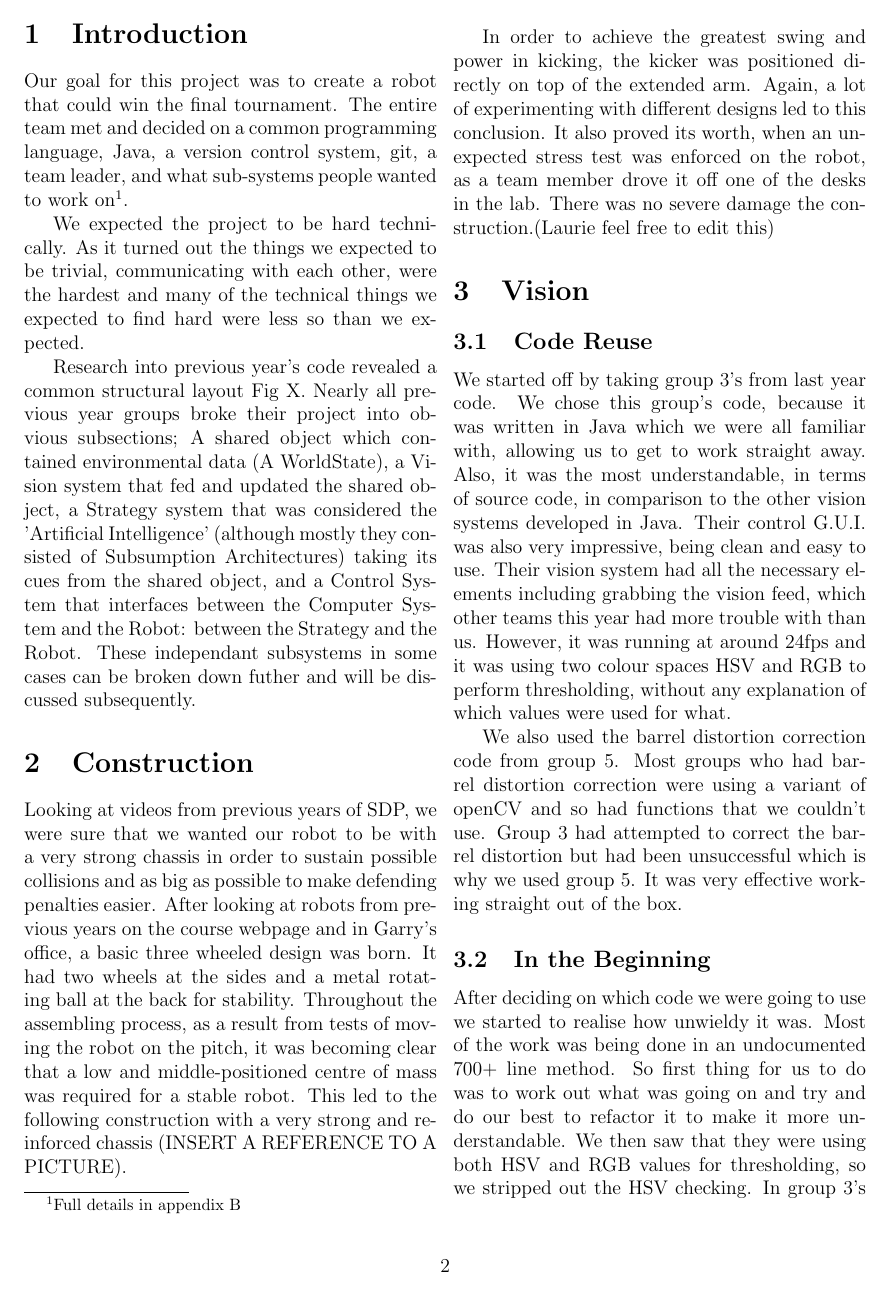
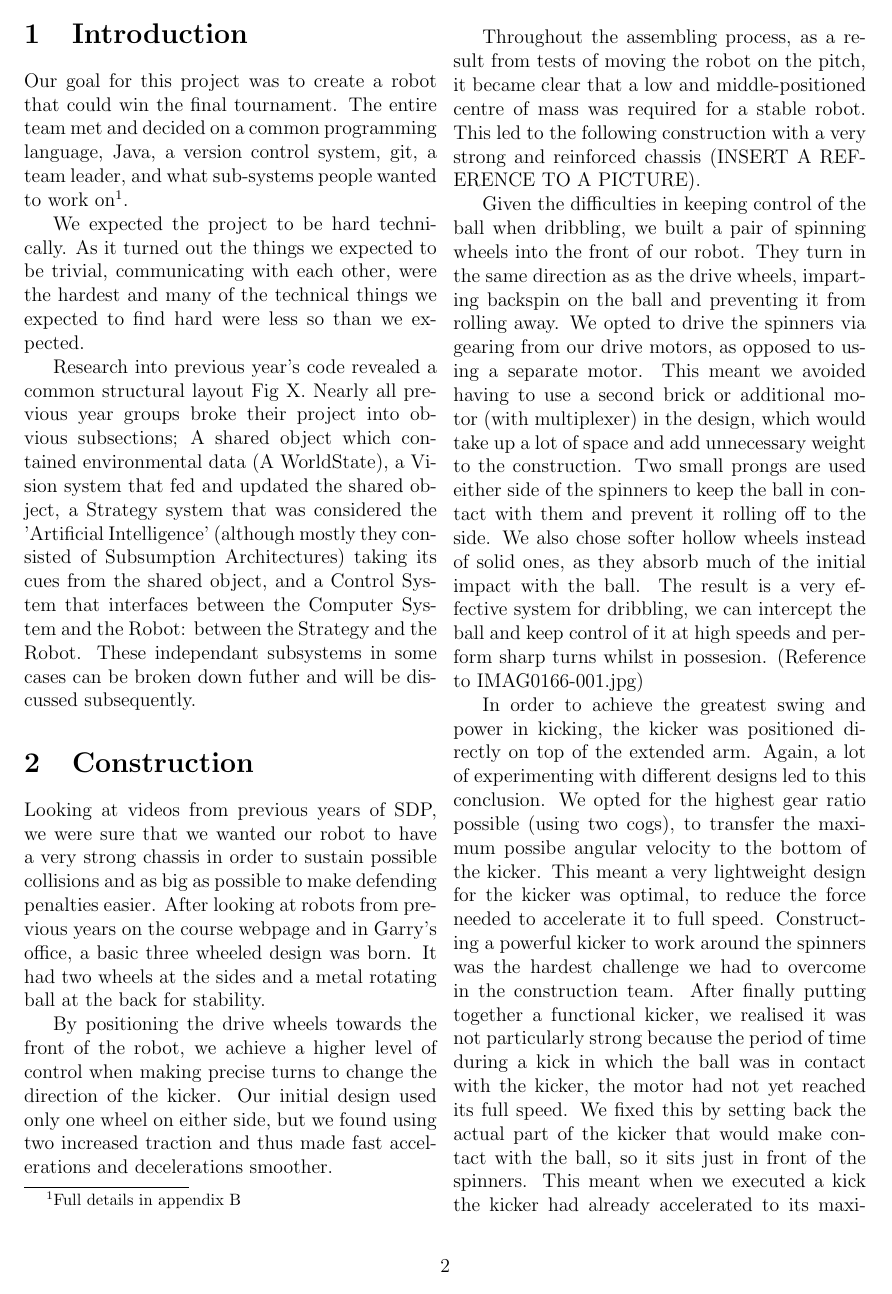
Before and after one commit to sdpgroup7/documents, a LaTeX document (finalReport/report.tex, which reads finalReport/construction.tex): page 2 of 11. Compiled offline with pdfLaTeX.

Commit message:
My sections of construction

```diff
--- a/finalReport/construction.tex
+++ b/finalReport/construction.tex
@@ -1,5 +1,19 @@
 \section{Construction}
 
-Looking at videos from previous years of SDP, we were sure that we wanted our robot to be with a very strong chassis in order to sustain possible collisions and as big as possible to make defending penalties easier. After looking at robots from previous years on the course webpage and in Garry's office, a basic three wheeled design was born. It had two wheels at the sides and a metal rotating ball at the back for stability. Throughout the assembling process, as a result from tests of moving the robot on the pitch, it was becoming clear that a low and middle-positioned centre of mass was required for a stable robot. This led to the following construction with a very strong and reinforced chassis (INSERT A REFERENCE TO A PICTURE).
+Looking at videos from previous years of SDP, we were sure that we wanted our robot to have a very strong chassis in order to sustain possible collisions and as big as possible to make defending penalties easier. After looking at robots from previous years on the course webpage and in Garry's office, a basic three wheeled design was born. It had two wheels at the sides and a metal rotating ball at the back for stability.
 
-In order to achieve the greatest swing and power in kicking, the kicker was positioned directly on top of the extended arm. Again, a lot of experimenting with different designs led to this conclusion. It also proved its worth, when an unexpected stress test was enforced on the robot, as a team member drove it off one of the desks in the lab. There was no severe damage the construction.(Laurie feel free to edit this)
+%-Added by Laurie
+By positioning the drive wheels towards the front of the robot, we achieve a higher level of control when making precise turns to change the direction of the kicker. Our initial design used only one wheel on either side, but we found using two increased traction and thus made fast accelerations and decelerations smoother.
+
+Throughout the assembling process, as a result from tests of moving the robot on the pitch, it became clear that a low and middle-positioned centre of mass was required for a stable robot. This led to the following construction with a very strong and reinforced chassis (INSERT A REFERENCE TO A PICTURE).
+
+%-Added by Laurie - sorry Darie I've just seen you said you're going to do this, feel free to delete it
+Given the difficulties in keeping control of the ball when dribbling, we built a pair of spinning wheels into the front of our robot. They turn in the same direction as as the drive wheels, imparting backspin on the ball and preventing it from rolling away. We opted to drive the spinners via gearing from our drive motors, as opposed to using a separate motor. This meant we avoided having to use a second brick or additional motor (with multiplexer) in the design, which would take up a lot of space and add unnecessary weight to the construction. Two small prongs are used either side of the spinners to keep the ball in contact with them and prevent it rolling off to the side. We also chose softer hollow wheels instead of solid ones, as they absorb much of the initial impact with the ball. The result is a very effective system for dribbling, we can intercept the ball and keep control of it at high speeds and perform sharp turns whilst in possesion. (Reference to IMAG0166-001.jpg)
+
+%-Added by Laurie
+In order to achieve the greatest swing and power in kicking, the kicker was positioned directly on top of the extended arm. Again, a lot of experimenting with different designs led to this conclusion. We opted for the highest gear ratio possible (using two cogs), to transfer the maximum possibe angular velocity to the bottom of the kicker. This meant a very lightweight design for the kicker was optimal, to reduce the force needed to accelerate it to full speed. Constructing a powerful kicker to work around the spinners was the hardest challenge we had to overcome in the construction team. After finally putting together a functional kicker, we realised it was not particularly strong because the period of time during a kick in which the ball was in contact with the kicker, the motor had not yet reached its full speed. We fixed this by setting back the actual part of the kicker that would make contact with the ball, so it sits just in front of the spinners. This meant when we executed a kick the kicker had already accelerated to its maximum speed when making contact with the ball, producing a very fast kick that could be executed almost immediately.
+
+% Rado, I think this next bit would be more suited in the paragraph about the chassis. Or is it specifically to do with the kicker?
+It also proved its worth, when an unexpected stress test was enforced on the robot, as a team member drove it off one of the desks in the lab. There was no severe damage the construction.(Laurie feel free to edit this)
+
+%-What would we do differently, are we happy with it?
```
